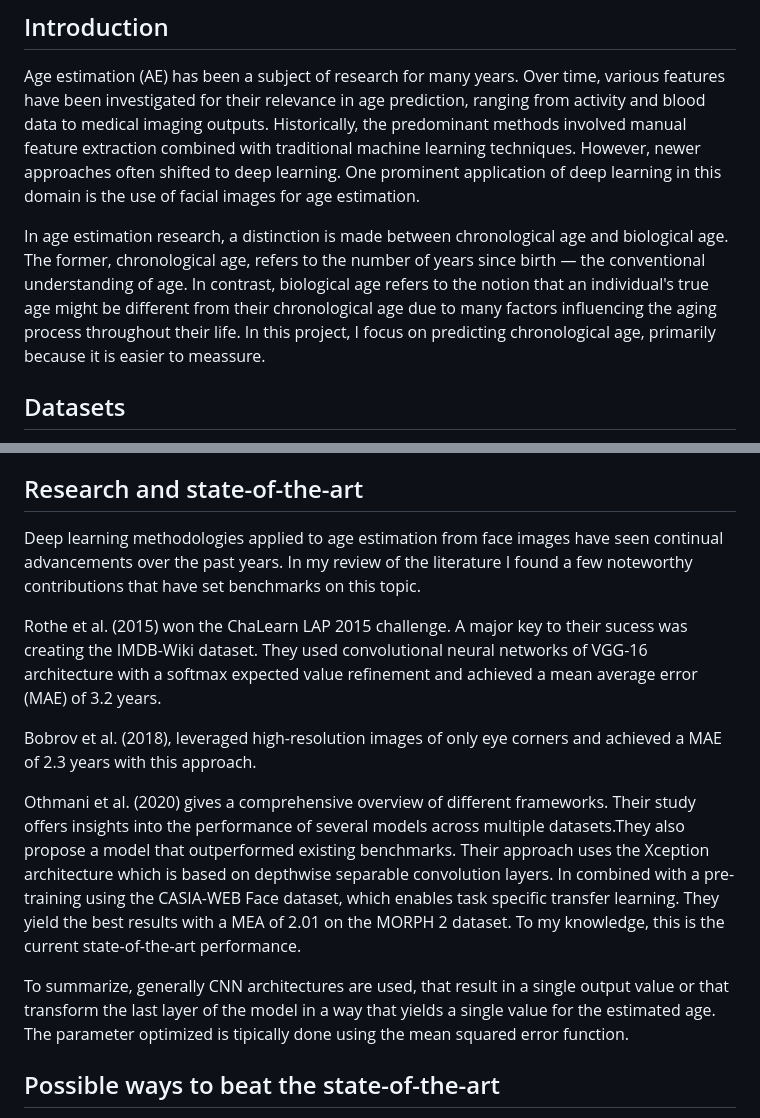
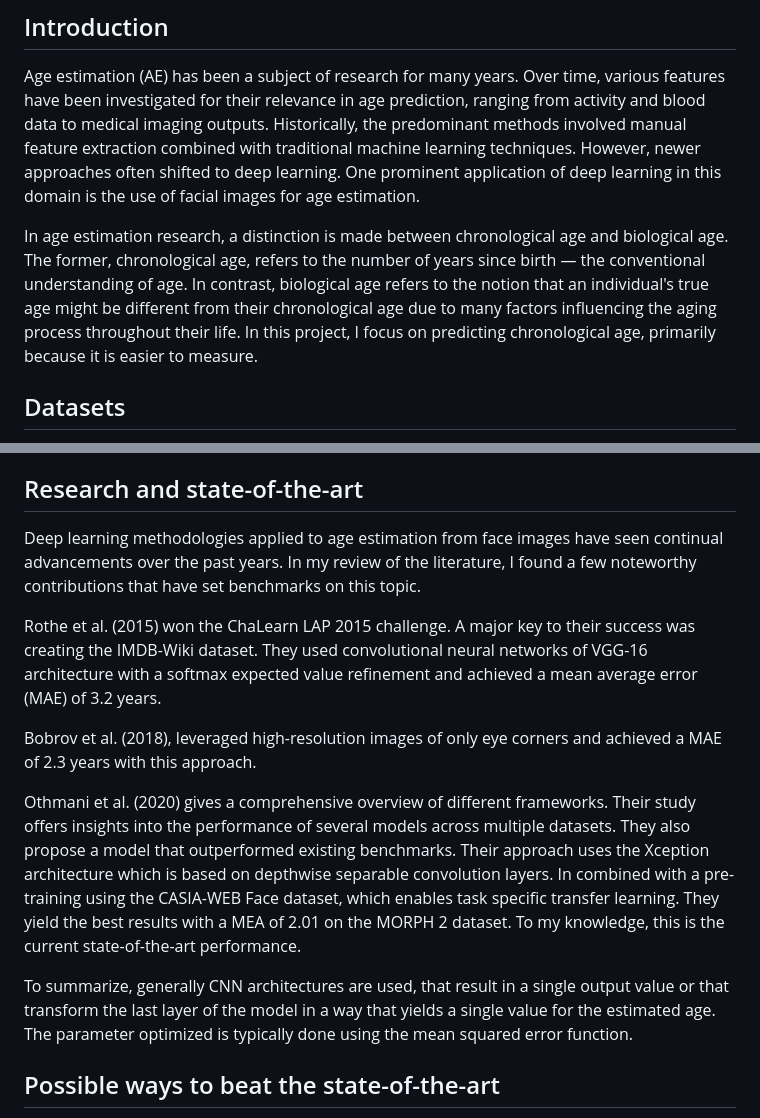
Before and after one commit to yannikgaebel/AgeEstimAI, a Markdown page: README.md, 2 parts joined by grey strips. GitHub-like rendering.

Commit message:
Assignment 1

```diff
--- a/README.md
+++ b/README.md
@@ -9,7 +9,7 @@ Attempt to beat the state of the art in age estimation based on face images
 
 Age estimation (AE) has been a subject of research for many years. Over time, various features have been investigated for their relevance in age prediction, ranging from activity and blood data to medical imaging outputs. Historically, the predominant methods involved manual feature extraction combined with traditional machine learning techniques. However, newer approaches often shifted to deep learning. One prominent application of deep learning in this domain is the use of facial images for age estimation.
 
-In age estimation research, a distinction is made between chronological age and biological age. The former, chronological age, refers to the number of years since birth — the conventional understanding of age. In contrast, biological age refers to the notion that an individual's true age might be different from their chronological age due to many factors influencing the aging process throughout their life. In this project, I focus on predicting chronological age, primarily because it is easier to meassure.
+In age estimation research, a distinction is made between chronological age and biological age. The former, chronological age, refers to the number of years since birth — the conventional understanding of age. In contrast, biological age refers to the notion that an individual's true age might be different from their chronological age due to many factors influencing the aging process throughout their life. In this project, I focus on predicting chronological age, primarily because it is easier to measure.
 
 ## Datasets
 
@@ -27,15 +27,15 @@ This is a dataset containing images of celebrities that was scraped from the int
 
 ## Research and state-of-the-art
 
-Deep learning methodologies applied to age estimation from face images have seen continual advancements over the past years. In my review of the literature I found a few noteworthy contributions that have set benchmarks on this topic.
+Deep learning methodologies applied to age estimation from face images have seen continual advancements over the past years. In my review of the literature, I found a few noteworthy contributions that have set benchmarks on this topic.
 
-Rothe et al. (2015) won the ChaLearn LAP 2015 challenge. A major key to their sucess was creating the IMDB-Wiki dataset. They used convolutional neural networks of VGG-16 architecture with a softmax expected value refinement and achieved a mean average error (MAE) of 3.2 years.
+Rothe et al. (2015) won the ChaLearn LAP 2015 challenge. A major key to their success was creating the IMDB-Wiki dataset. They used convolutional neural networks of VGG-16 architecture with a softmax expected value refinement and achieved a mean average error (MAE) of 3.2 years.
 
 Bobrov et al. (2018), leveraged high-resolution images of only eye corners and achieved a MAE of 2.3 years with this approach.
 
-Othmani et al. (2020) gives a comprehensive overview of different frameworks. Their study offers insights into the performance of several models across multiple datasets.They also propose a model that outperformed existing benchmarks. Their approach uses the Xception architecture which is based on depthwise separable convolution layers. In combined with a pre-training using the CASIA-WEB Face dataset, which enables task specific transfer learning. They yield the best results with a MEA of 2.01 on the MORPH 2 dataset. To my knowledge, this is the current state-of-the-art performance.
+Othmani et al. (2020) gives a comprehensive overview of different frameworks. Their study offers insights into the performance of several models across multiple datasets. They also propose a model that outperformed existing benchmarks. Their approach uses the Xception architecture which is based on depthwise separable convolution layers. In combined with a pre-training using the CASIA-WEB Face dataset, which enables task specific transfer learning. They yield the best results with a MEA of 2.01 on the MORPH 2 dataset. To my knowledge, this is the current state-of-the-art performance.
 
-To summarize, generally CNN architectures are used, that result in a single output value or that transform the last layer of the model in a way that yields a single value for the estimated age. The parameter optimized is tipically done using the mean squared error function.
+To summarize, generally CNN architectures are used, that result in a single output value or that transform the last layer of the model in a way that yields a single value for the estimated age. The parameter optimized is typically done using the mean squared error function.
 
 ## Possible ways to beat the state-of-the-art
 
```
